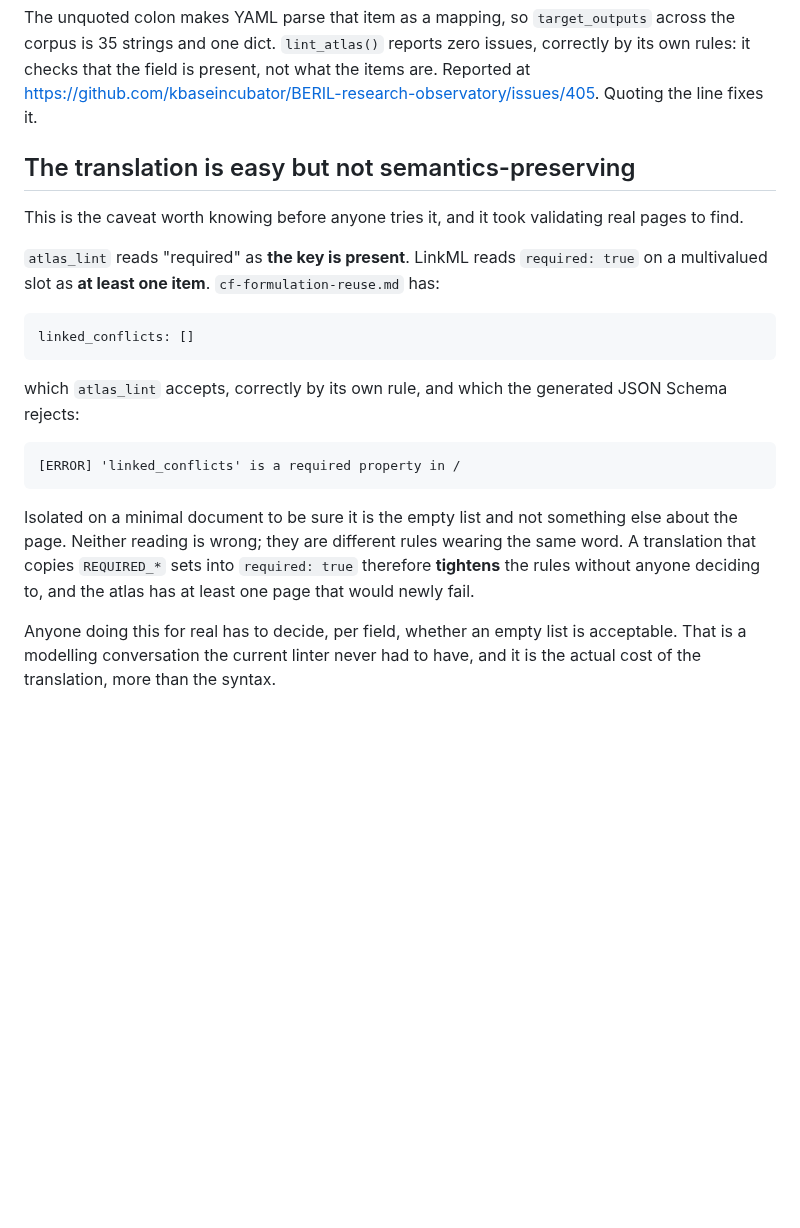
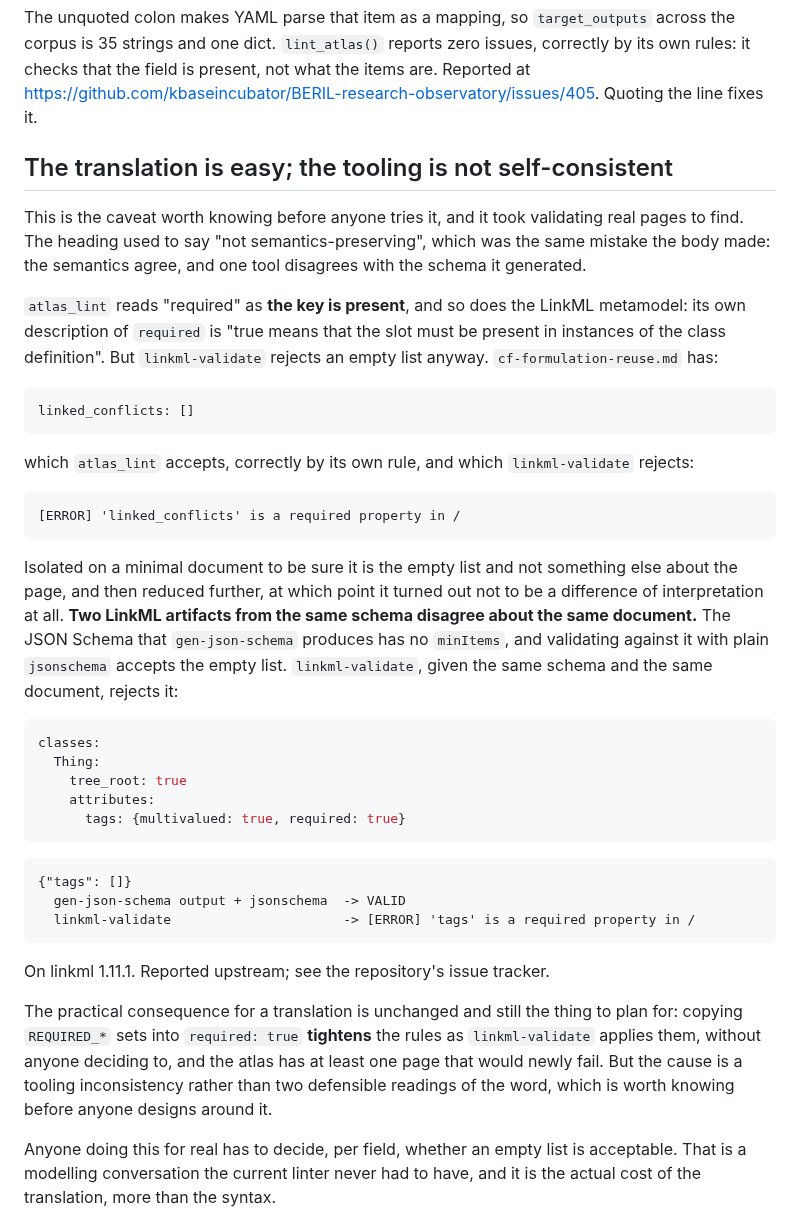
Before and after one commit to turbomam/nmdc-lokf-demo, a Markdown page: docs/atlas-as-linkml.md, the part around the change. GitHub-like rendering; blank space fills up the shorter version.

Commit message:
Correct the required-on-multivalued explanation, which was wrong (#38)
* Correct the required-on-multivalued explanation, which was wrong

Both docs said LinkML reads required on a multivalued slot as 'at least one
item', against atlas_lint's 'key present'. Two defensible readings of one word.

That is not what is happening. The metamodel defines required as presence too:
'true means that the slot must be present in instances of the class
definition'. And gen-json-schema emits no minItems, so validating the same
document against that JSON Schema with plain jsonschema ACCEPTS the empty list.
linkml-validate, given the same schema and document, rejects it.

So two artifacts from one schema disagree, which is a tooling inconsistency
rather than a semantic difference. Reduced to a four-line schema and reported
upstream.

The practical consequence for anyone porting rules is unchanged, and both docs
still say it. The cause is now stated correctly.

Co-Authored-By: Claude Opus 5 (1M context) <noreply@anthropic.com>

* Fix the attribution and the heading that carried the old framing

The corrected explanation sat under a sentence still crediting the rejection to
the generated JSON Schema, and under a heading still saying the translation is
'not semantics-preserving'. Both were the mistake the body had just stopped
making, one and two levels up.

The semantics agree: the metamodel defines required as presence, the same as
atlas_lint. One tool disagrees with the schema it generated. Heading, body and
the README summary now all say that.

Co-Authored-By: Claude Opus 5 (1M context) <noreply@anthropic.com>

---------

Co-authored-by: Claude Opus 5 (1M context) <noreply@anthropic.com>

````diff
--- a/docs/atlas-as-linkml.md
+++ b/docs/atlas-as-linkml.md
@@ -61,29 +61,55 @@ rules: it checks that the field is present, not what the items are. Reported at
 https://github.com/kbaseincubator/BERIL-research-observatory/issues/405. Quoting the line fixes
 it.
 
-## The translation is easy but not semantics-preserving
+## The translation is easy; the tooling is not self-consistent
 
 This is the caveat worth knowing before anyone tries it, and it took validating real pages to
-find.
+find. The heading used to say "not semantics-preserving", which was the same mistake the body
+made: the semantics agree, and one tool disagrees with the schema it generated.
 
-`atlas_lint` reads "required" as **the key is present**. LinkML reads `required: true` on a
-multivalued slot as **at least one item**. `cf-formulation-reuse.md` has:
+`atlas_lint` reads "required" as **the key is present**, and so does the LinkML metamodel: its
+own description of `required` is "true means that the slot must be present in instances of the
+class definition". But `linkml-validate` rejects an empty list anyway.
+`cf-formulation-reuse.md` has:
 
 ```yaml
 linked_conflicts: []
 ```
 
-which `atlas_lint` accepts, correctly by its own rule, and which the generated JSON Schema
-rejects:
+which `atlas_lint` accepts, correctly by its own rule, and which `linkml-validate` rejects:
 
 ```
 [ERROR] 'linked_conflicts' is a required property in /
 ```
 
 Isolated on a minimal document to be sure it is the empty list and not something else about the
-page. Neither reading is wrong; they are different rules wearing the same word. A translation
-that copies `REQUIRED_*` sets into `required: true` therefore **tightens** the rules without
-anyone deciding to, and the atlas has at least one page that would newly fail.
+page, and then reduced further, at which point it turned out not to be a difference of
+interpretation at all. **Two LinkML artifacts from the same schema disagree about the same
+document.** The JSON Schema that `gen-json-schema` produces has no `minItems`, and validating
+against it with plain `jsonschema` accepts the empty list. `linkml-validate`, given the same
+schema and the same document, rejects it:
+
+```yaml
+classes:
+  Thing:
+    tree_root: true
+    attributes:
+      tags: {multivalued: true, required: true}
+```
+
+```
+{"tags": []}
+  gen-json-schema output + jsonschema  -> VALID
+  linkml-validate                      -> [ERROR] 'tags' is a required property in /
+```
+
+On linkml 1.11.1. Reported upstream; see the repository's issue tracker.
+
+The practical consequence for a translation is unchanged and still the thing to plan for: copying
+`REQUIRED_*` sets into `required: true` **tightens** the rules as `linkml-validate` applies them,
+without anyone deciding to, and the atlas has at least one page that would newly fail. But the
+cause is a tooling inconsistency rather than two defensible readings of the word, which is worth
+knowing before anyone designs around it.
 
 Anyone doing this for real has to decide, per field, whether an empty list is acceptable. That
 is a modelling conversation the current linter never had to have, and it is the actual cost of
````
Also changed, not shown: README.md (+1 -1 lines), docs/lessons.md (+6 -4 lines).
